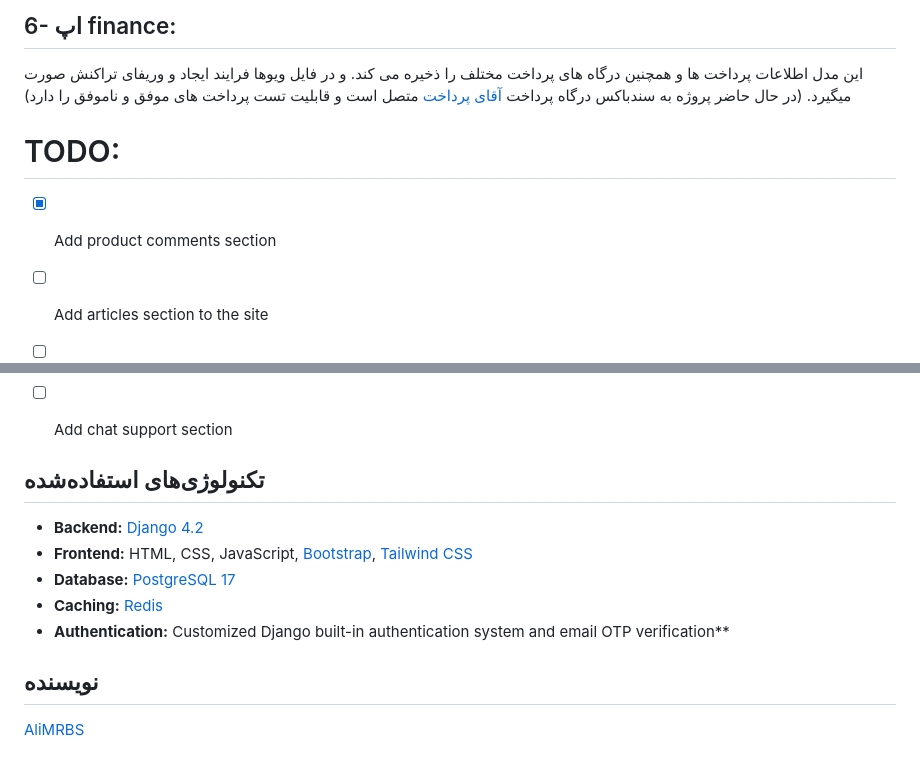
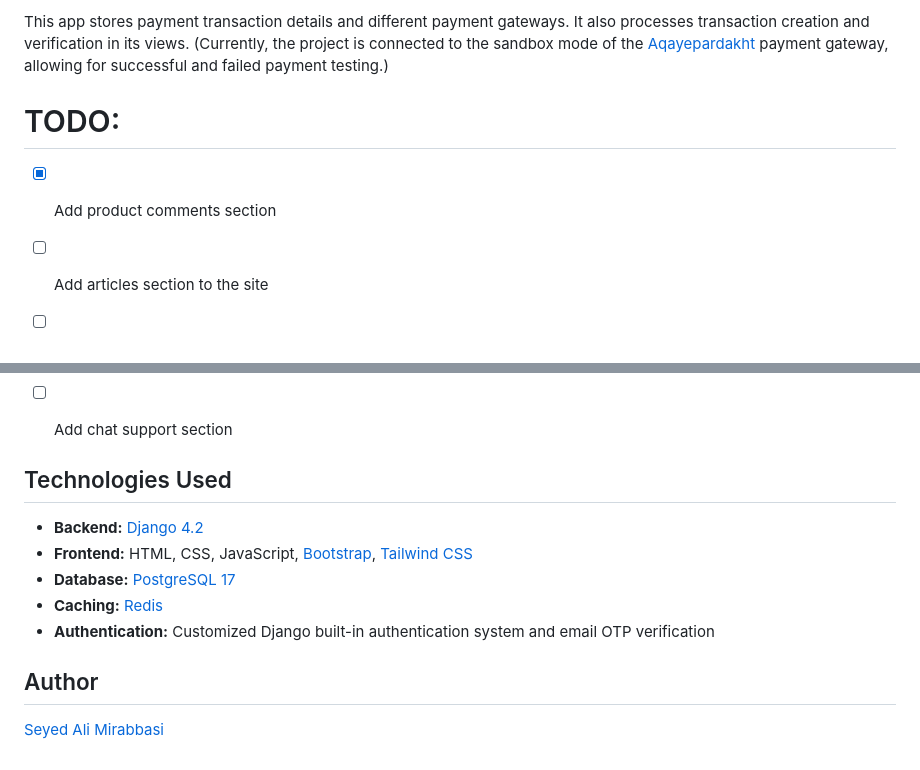
Before and after one commit to AliMRBS/magnusshop_project, a Markdown page: README.md, 2 parts joined by grey strips. GitHub-like rendering.

```diff
--- a/README.md
+++ b/README.md
@@ -164,12 +171,8 @@ python manage.py runserver
 
-
-## 6-	اپ finance:
-این مدل اطلاعات پرداخت ها و همچنین درگاه های پرداخت مختلف را ذخیره می کند. و در فایل ویوها فرایند ایجاد و وریفای تراکنش صورت میگیرد. (در حال حاضر پروژه به سندباکس درگاه پرداخت [آقای پرداخت](https://aqayepardakht.ir/) متصل است و قابلیت تست پرداخت های موفق و ناموفق را دارد)
-
-
+This app stores payment transaction details and different payment gateways. It also processes transaction creation and verification in its views. (Currently, the project is connected to the sandbox mode of the [Aqayepardakht](https://aqayepardakht.ir/) payment gateway, allowing for successful and failed payment testing.)
 
 # TODO:
-- [x]	Add product comments section
+-   [x]	Add product comments section
 -	[ ] Add articles section to the site
 -	[ ] Add product seller model
 -	[ ] Add authentication via SMS
@@ -178,12 +181,14 @@ python manage.py runserver
 -	[ ] Add chat support section
 
 
-## تکنولوژی‌های استفاده‌شده
+## Technologies Used
+
 - **Backend:** [Django 4.2](https://www.djangoproject.com/)
 - **Frontend:** HTML, CSS, JavaScript, [Bootstrap](https://getbootstrap.com/), [Tailwind CSS](https://tailwindcss.com/)
 - **Database:** [PostgreSQL 17](https://www.postgresql.org/)
 - **Caching:** [Redis](https://redis.io/)
-- **Authentication:** Customized Django built-in authentication system and email OTP verification**
+- **Authentication:** Customized Django built-in authentication system and email OTP verification
 
-## نویسنده
-[AliMRBS](https://github.com/AliMRBS/)
+## Author
+
+[Seyed Ali Mirabbasi](https://github.com/AliMRBS/)
```
Also changed, not shown: other parts of README.md (+67 -60 lines).
